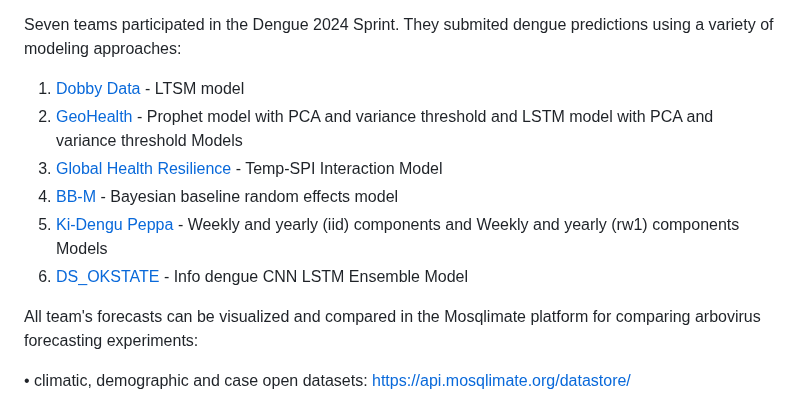
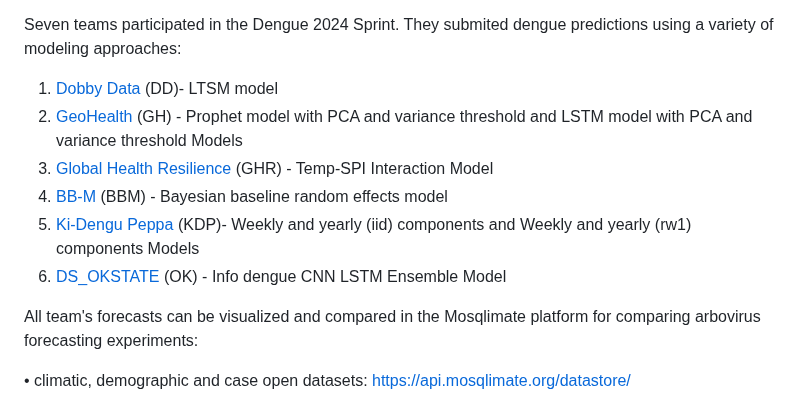
Before and after one commit to Mosqlimate-project/sprint-template, a Markdown page: scores/scores.md, the part around the change. Drawn GitHub-style.

```diff
--- a/scores/scores.md
+++ b/scores/scores.md
@@ -3,12 +3,12 @@ The Mosqlimate group assessed the performance of each model using a set of score
 
 Seven teams participated in the Dengue 2024 Sprint. They submited dengue predictions using a variety of modeling approaches:
 
-1. [Dobby Data](https://github.com/eduardocorrearaujo/lstm_transf_to_state) - LTSM model
-3. [GeoHealth](https://github.com/ChenXiang1998/Infodengue-Sprint/tree/main/model) - Prophet model with PCA and variance threshold and LSTM model with PCA and variance threshold Models
-4. [Global Health Resilience](https://github.com/giovemoiran/infodengue-sprint-lsl) - Temp-SPI Interaction Model
-5. [BB-M](https://github.com/lsbastos/bb-m) - Bayesian baseline random effects model
-6. [Ki-Dengu Peppa](https://github.com/Mosqlimate-project/kidenguPeppa) - Weekly and yearly (iid) components and Weekly and yearly (rw1) components Models
-7. [DS_OKSTATE](https://github.com/haridas-das/DS_OKSTATE) - Info dengue CNN LSTM Ensemble Model
+1. [Dobby Data](https://github.com/eduardocorrearaujo/lstm_transf_to_state) (DD)- LTSM model
+3. [GeoHealth](https://github.com/ChenXiang1998/Infodengue-Sprint/tree/main/model) (GH) - Prophet model with PCA and variance threshold and LSTM model with PCA and variance threshold Models
+4. [Global Health Resilience](https://github.com/giovemoiran/infodengue-sprint-lsl) (GHR) - Temp-SPI Interaction Model
+5. [BB-M](https://github.com/lsbastos/bb-m) (BBM) - Bayesian baseline random effects model
+6. [Ki-Dengu Peppa](https://github.com/Mosqlimate-project/kidenguPeppa) (KDP)- Weekly and yearly (iid) components and Weekly and yearly (rw1) components Models
+7. [DS_OKSTATE](https://github.com/haridas-das/DS_OKSTATE) (OK) - Info dengue CNN LSTM Ensemble Model
 
 All team's forecasts can be visualized and compared in the Mosqlimate platform for comparing arbovirus forecasting experiments:
 
```
